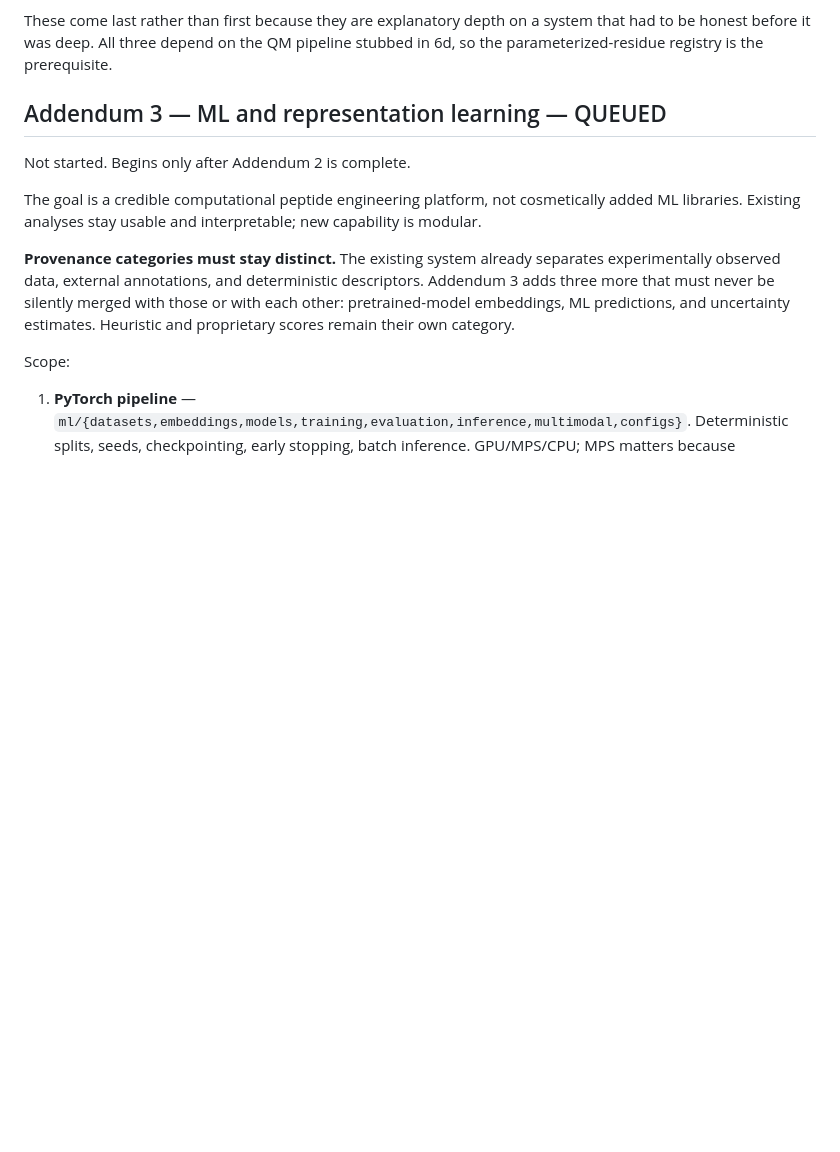
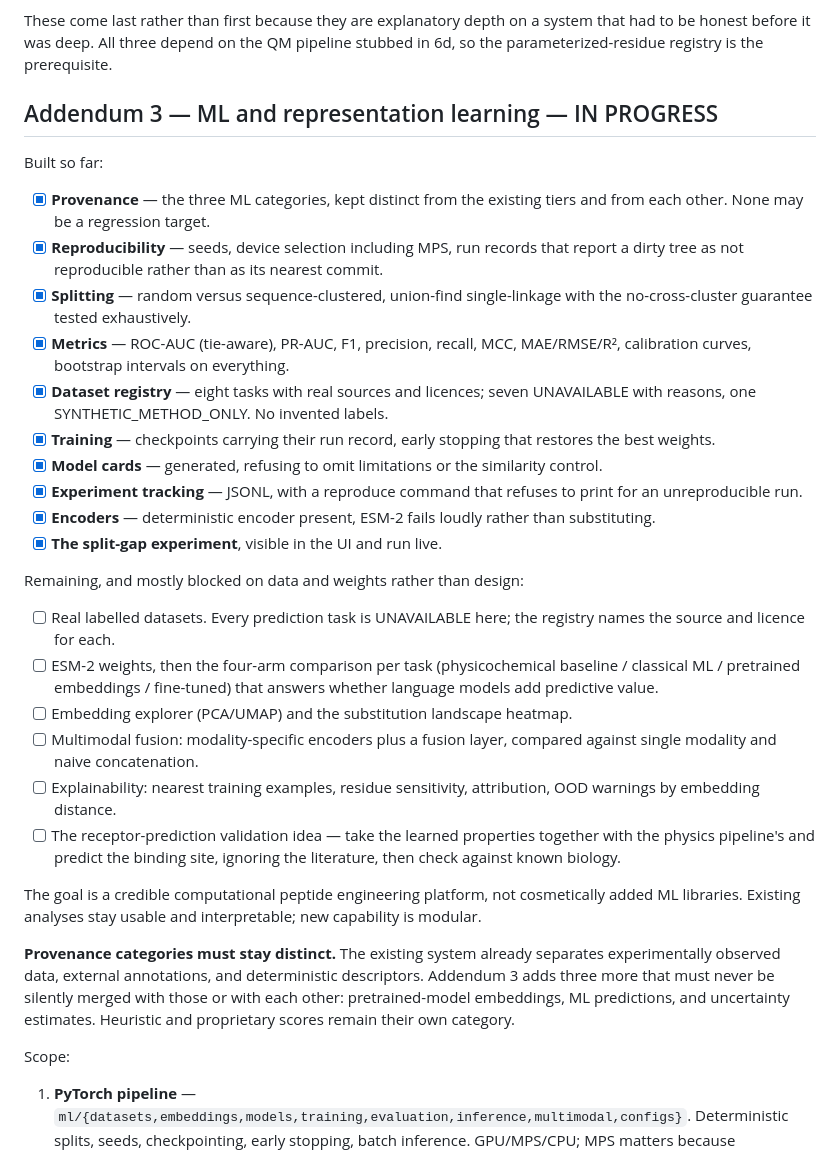
Before and after one commit to TheScienceCo/Peptide-Suite, a Markdown page: ROADMAP.md, the part around the change. Drawn GitHub-style; blank space fills up the shorter version.

Commit message:
Update roadmap for Addendum 3 progress
Co-Authored-By: Claude Opus 5 <noreply@anthropic.com>
Claude-Session: https://claude.ai/code/session_01UPcvPYieJWRwbkrQxYkMLB

```diff
--- a/ROADMAP.md
+++ b/ROADMAP.md
@@ -66,9 +66,46 @@ These come last rather than first because they are explanatory depth on a system
 that had to be honest before it was deep. All three depend on the QM pipeline
 stubbed in 6d, so the parameterized-residue registry is the prerequisite.
 
-## Addendum 3 — ML and representation learning — QUEUED
+## Addendum 3 — ML and representation learning — IN PROGRESS
 
-Not started. Begins only after Addendum 2 is complete.
+Built so far:
+
+- [x] **Provenance** — the three ML categories, kept distinct from the existing
+      tiers and from each other. None may be a regression target.
+- [x] **Reproducibility** — seeds, device selection including MPS, run records
+      that report a dirty tree as not reproducible rather than as its nearest
+      commit.
+- [x] **Splitting** — random versus sequence-clustered, union-find
+      single-linkage with the no-cross-cluster guarantee tested exhaustively.
+- [x] **Metrics** — ROC-AUC (tie-aware), PR-AUC, F1, precision, recall, MCC,
+      MAE/RMSE/R², calibration curves, bootstrap intervals on everything.
+- [x] **Dataset registry** — eight tasks with real sources and licences; seven
+      UNAVAILABLE with reasons, one SYNTHETIC_METHOD_ONLY. No invented labels.
+- [x] **Training** — checkpoints carrying their run record, early stopping that
+      restores the best weights.
+- [x] **Model cards** — generated, refusing to omit limitations or the
+      similarity control.
+- [x] **Experiment tracking** — JSONL, with a reproduce command that refuses to
+      print for an unreproducible run.
+- [x] **Encoders** — deterministic encoder present, ESM-2 fails loudly rather
+      than substituting.
+- [x] **The split-gap experiment**, visible in the UI and run live.
+
+Remaining, and mostly blocked on data and weights rather than design:
+
+- [ ] Real labelled datasets. Every prediction task is UNAVAILABLE here; the
+      registry names the source and licence for each.
+- [ ] ESM-2 weights, then the four-arm comparison per task
+      (physicochemical baseline / classical ML / pretrained embeddings /
+      fine-tuned) that answers whether language models add predictive value.
+- [ ] Embedding explorer (PCA/UMAP) and the substitution landscape heatmap.
+- [ ] Multimodal fusion: modality-specific encoders plus a fusion layer,
+      compared against single modality and naive concatenation.
+- [ ] Explainability: nearest training examples, residue sensitivity,
+      attribution, OOD warnings by embedding distance.
+- [ ] The receptor-prediction validation idea — take the learned properties
+      together with the physics pipeline's and predict the binding site,
+      ignoring the literature, then check against known biology.
 
 The goal is a credible computational peptide engineering platform, not
 cosmetically added ML libraries. Existing analyses stay usable and
```
